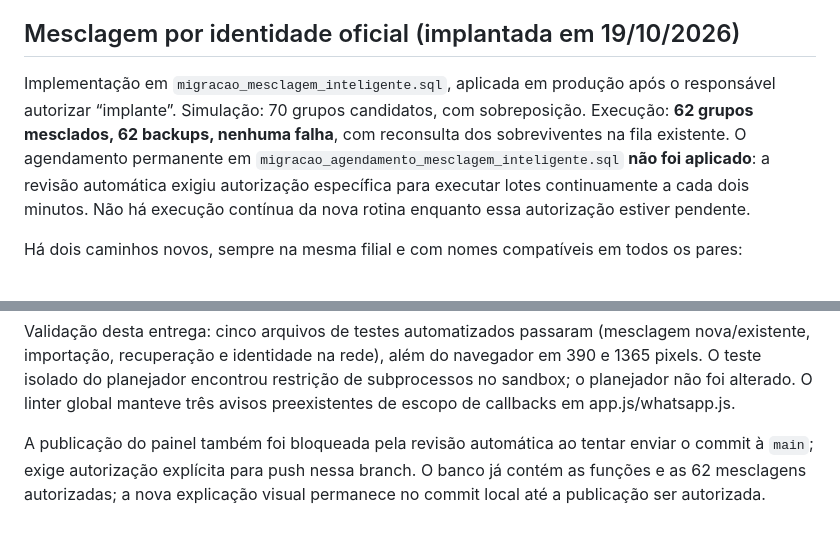
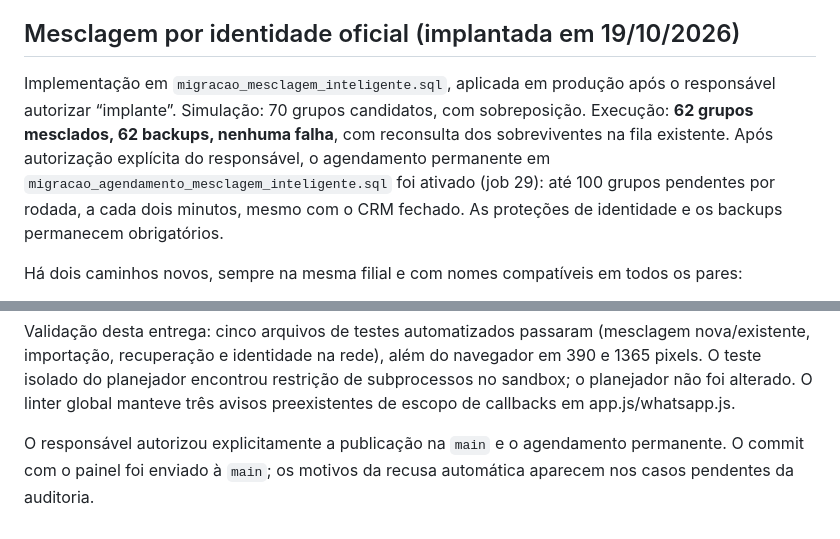
Before and after one commit to henriquezanchi/CRMNovaAcropole, a Markdown page: docs/AUDITORIA-BASE-CRM.md, 2 parts joined by grey strips. GitHub-like rendering.

Commit message:
Registra ativação autorizada da mesclagem recorrente

```diff
--- a/docs/AUDITORIA-BASE-CRM.md
+++ b/docs/AUDITORIA-BASE-CRM.md
@@ -26,7 +26,7 @@ Verificação: 50 testes automatizados passaram, incluindo mesclagem com preserv
 
 ## Mesclagem por identidade oficial (implantada em 19/10/2026)
 
-Implementação em `migracao_mesclagem_inteligente.sql`, aplicada em produção após o responsável autorizar “implante”. Simulação: 70 grupos candidatos, com sobreposição. Execução: **62 grupos mesclados, 62 backups, nenhuma falha**, com reconsulta dos sobreviventes na fila existente. O agendamento permanente em `migracao_agendamento_mesclagem_inteligente.sql` **não foi aplicado**: a revisão automática exigiu autorização específica para executar lotes continuamente a cada dois minutos. Não há execução contínua da nova rotina enquanto essa autorização estiver pendente.
+Implementação em `migracao_mesclagem_inteligente.sql`, aplicada em produção após o responsável autorizar “implante”. Simulação: 70 grupos candidatos, com sobreposição. Execução: **62 grupos mesclados, 62 backups, nenhuma falha**, com reconsulta dos sobreviventes na fila existente. Após autorização explícita do responsável, o agendamento permanente em `migracao_agendamento_mesclagem_inteligente.sql` foi ativado (job 29): até 100 grupos pendentes por rodada, a cada dois minutos, mesmo com o CRM fechado. As proteções de identidade e os backups permanecem obrigatórios.
 
 Há dois caminhos novos, sempre na mesma filial e com nomes compatíveis em todos os pares:
 
@@ -45,4 +45,4 @@ Na conferência completa da Tatiane, o e-mail do cadastro sintético também apa
 
 Validação desta entrega: cinco arquivos de testes automatizados passaram (mesclagem nova/existente, importação, recuperação e identidade na rede), além do navegador em 390 e 1365 pixels. O teste isolado do planejador encontrou restrição de subprocessos no sandbox; o planejador não foi alterado. O linter global manteve três avisos preexistentes de escopo de callbacks em app.js/whatsapp.js.
 
-A publicação do painel também foi bloqueada pela revisão automática ao tentar enviar o commit à `main`; exige autorização explícita para push nessa branch. O banco já contém as funções e as 62 mesclagens autorizadas; a nova explicação visual permanece no commit local até a publicação ser autorizada.
+O responsável autorizou explicitamente a publicação na `main` e o agendamento permanente. O commit com o painel foi enviado à `main`; os motivos da recusa automática aparecem nos casos pendentes da auditoria.
```
